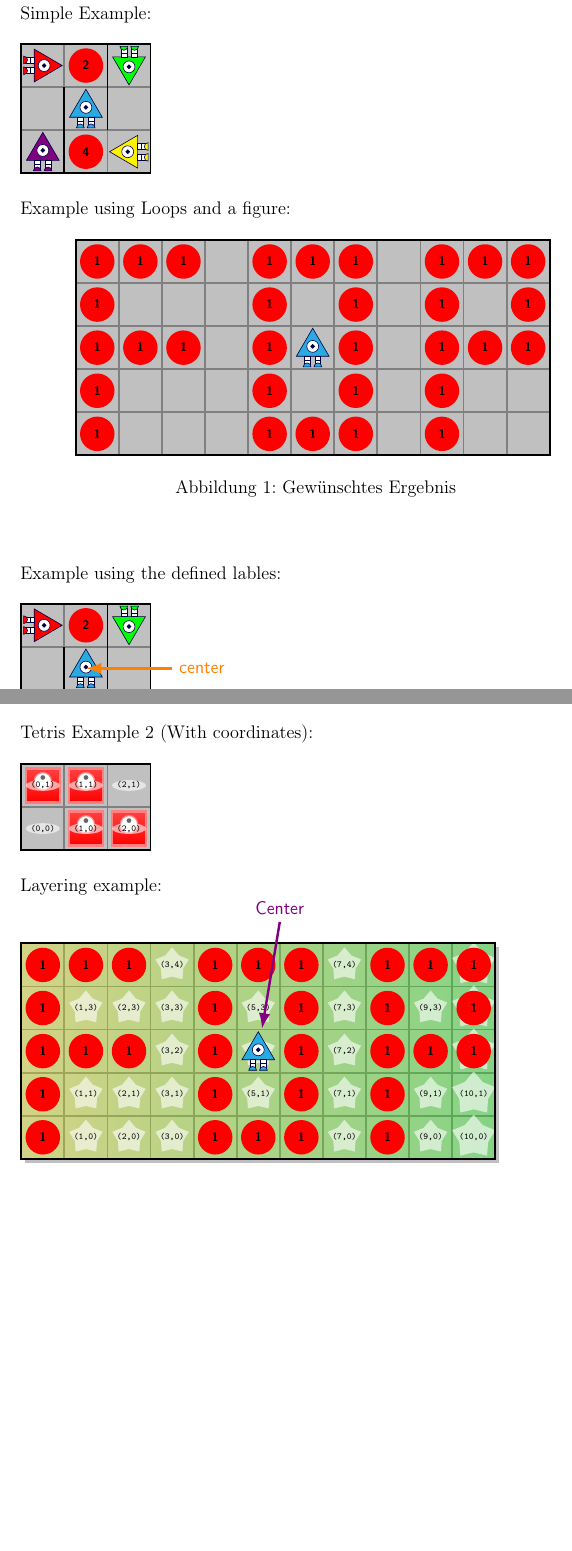
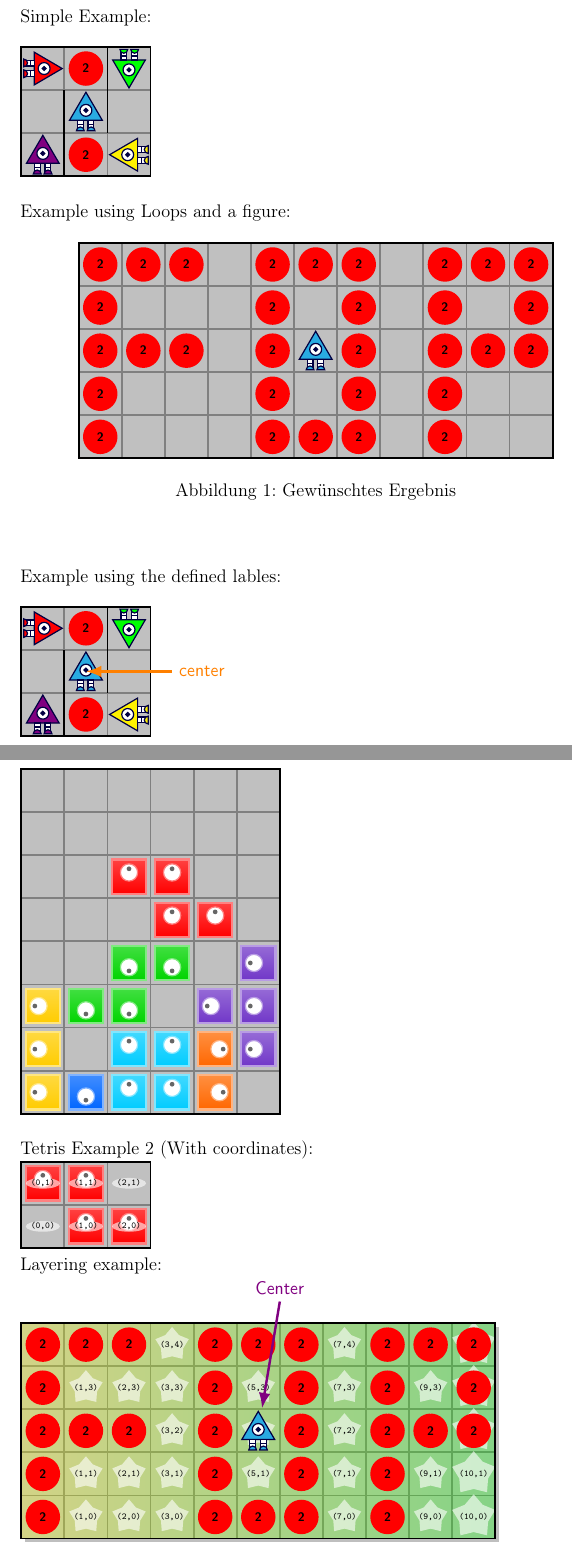
Before and after one commit to Rdeisenroth/FOPBot-Latex-Package, a LaTeX problem sheet (Example/FOPBotExample.tex, which reads FOPBot.sty): two parts of pages 1 and 2 of 3, joined at a grey line, cut so that both start at the same text, the shorter picture padded with empty space. Compiled offline with pdfLaTeX.

```diff
--- a/Example/FOPBotExample.tex
+++ b/Example/FOPBotExample.tex
@@ -15,7 +15,7 @@
 
     % Begin of Example
     \section*{FOPBot Examples}
-Simple Example: \bigskip
+    Simple Example:\par\bigskip
     \begin{FOPBotWorld}{3}{3}
         % Walls (Since Node anchors are for some reason not as exact we use coordinates)
         \draw[very thick] (.5,-.5) -- (.5,1.5);
@@ -76,7 +77,7 @@
         \caption{Gewünschtes Ergebnis}
     \end{figure}
     \vspace{1cm}\\
-Example using the defined lables: \bigskip
+    Example using the defined lables: \par\bigskip
     \begin{FOPBotWorld}{3}{3}
         % Walls (Since Node anchors are for some reason not as exact we use coordinates)
         \draw[very thick] (.5,-.5) -- (.5,1.5);
@@ -121,7 +122,8 @@
         \path (5,2) pic[rotate=90] {Tetrisbot=purple};
         \path (5,3) pic[rotate=90] {Tetrisbot=purple};
     \end{FOPBotWorld}\bigskip\par
-Tetris Example 2 (With coordinates):\bigskip
+    Tetris Example 2 (With coordinates):
+
     \begin{FOPBotWorld}{3}{2}
 
         \path (0,1) pic {Tetrisbot=red};
--- a/FOPBot.sty
+++ b/FOPBot.sty
@@ -1,129 +1,139 @@
-\NeedsTeXFormat{LaTeX2e}[2014/08/21]
-\ProvidesPackage{FOPBot}[2021/09/18 FOP-Bot LaTeX Package]
+\NeedsTeXFormat{LaTeX2e}
+\RequirePackage{expl3}
+% \ProvidesPackage{FOPBot}[2021/09/18 FOP-Bot LaTeX Package]
+\ProvidesExplPackage{FOPBot}{2022/07/02}{1.0 Snapshot}{FOP-Bot LaTeX Package}
 
 % Made by Ruben Deisenroth, created in 2020
 % Available at https://github.com/Rdeisenroth/FOPBot-Latex-Package
 
 \RequirePackage{pgfkeys, tikz, xcolor}
+\ExplSyntaxOff
 \usetikzlibrary{shapes, arrows.meta, shadows.blur, backgrounds}
+\ExplSyntaxOn
 
-\newcommand{\@fopbot@color@define}[3]{%
-    \@ifundefined{\string\color@#1}{%
+\DeclareDocumentCommand{\@fopbot@color@define}{mmm}{
+    \cs_if_exist:cTF {color@#1}{%
+        \PackageWarning{FOPBot}{Color~#1~is~a~reserved~color~for~the~FOPBot~package~and~should~not~be~overwritten.}
+    }{%
         \definecolor{#1}{#2}{#3}%
-    }{%
-        \PackageWarning{FOPBot}{Color #1 is a reserved color for the FOPBot package and should not be overwritten.}}%
+    }%
 }
 
 \@fopbot@color@define{fopbot@lightgray}{RGB}{192, 192, 192}
 \@fopbot@color@define{fopbot@dark_gray}{RGB}{128, 128, 128}
 \@fopbot@color@define{fopbot@bot_blue}{RGB}{41, 171, 226}
 \@fopbot@color@define{fopbot@bot_dark_blue}{RGB}{1, 0, 66}
+\@fopbot@color@define{fopbot@triangleborder}{RGB}{1, 0, 66}
 \@fopbot@color@define{fopbot@tetris_orange_border}{RGB}{255, 179, 128}
 \@fopbot@color@define{fopbot@tetris_light_orange}{RGB}{255, 143, 64}
 \@fopbot@color@define{fopbot@tetris_dark_orange}{RGB}{255, 103, 1}
 \@fopbot@color@define{fopbot@tetris_gray}{RGB}{102, 102, 102}
 \@fopbot@color@define{fopbot@chess_dark_gray}{RGB}{64,64,64}
+\@fopbot@color@define{fopbot@coin}{RGB}{255,0,0}
+
+\cs_if_exist:cT{IfDarkModeT}{
+    \IfDarkModeT{
+        \colorlet{fopbot@lightgray}{black!80!gray!98!blue}
+        \colorlet{fopbot@dark_gray}{white!20!gray!98!blue}
+        % \colorlet{fopbot@triangleborder}{black}
+        \colorlet{fopbot@coin}{orange!90}
+    }
+}
 
 % Definition der FOPBotWorld-Umgebung
-
-\newenvironment{FOPBotWorld}[2]{
+\DeclareDocumentEnvironment{FOPBotWorld}{mm}{
     % Constants
     \def\tilesize{1cm}
     \def\worldwidth{#1}
     \def\worldheight{#2}
 
     %Makros
-    \newcommand*\setcoin[3]{\expandafter\xdef \csname fopbot@C-##1-##2-\endcsname{##3}}
-    \newcommand*\getcoin[2]{\csname fopbot@C-##1-##2-\endcsname}
-    \newcommand{\putcoin}[3]{%
-        \expandafter \ifx  \csname fopbot@C-##1-##2-\endcsname \relax%
-            \expandafter\xdef \csname fopbot@C-##1-##2-\endcsname{##3}%
-        \else%
-            \def\temp{\the\numexpr\getcoin{##1}{##2} + ##3\relax}%
-            \expandafter\xdef \csname fopbot@C-##1-##2-\endcsname{\temp}%
-        \fi%
+    \DeclareDocumentCommand{\setcoin}{mmm}{
+        \int_gzero_new:c {fopbot@C-##1-##2-}
+        \int_gset:cn {fopbot@C-##1-##2-}{##3}
+    }
+    \DeclareDocumentCommand{\getcoin}{mm}{
+        \int_if_exist:cTF {fopbot@C-##1-##2-}{
+            \int_use:c {fopbot@C-##1-##2-}
+        }{
+            0
+        }
+    }
+
+    \DeclareDocumentCommand{\putcoin}{mmm}{%
+        \bool_if:nF {\tl_if_blank_p:e {##1} || \tl_if_blank_p:e {##2}}{
+            \int_gset:cn {fopbot@C-##1-##2-} {2}
+        }
     }
 
     % Icons
     \tikzset{
-        pics/Coin/.style={code={%
-                        \path[draw=none, semithick, fill=red] (0,0) circle (.4cm) node[font=\scriptsize\sffamily\bfseries]{##1};%
-                    }},
+        pics/Coin/.style={
+            code={%
+                \path[draw=none, semithick, fill=fopbot@coin] (0,0) circle (.4cm) node[font=\scriptsize\sffamily\bfseries,color=black]{##1};%
+            }
+        },
         pics/Coin/.default=1,
-        pics/Trianglebot/.style={code={%
+        pics/Trianglebot/.style={
+            code={%
                 %\draw (-.5,-.5) rectangle (.5,.5);
                 %Triangle
-                        \draw[draw=fopbot@bot_dark_blue,fill=##1]
+                \draw[thick, draw=fopbot@triangleborder,fill=##1]
                 (-.38,-.2) coordinate (c1) --
                 (.38,-.2) coordinate (c2) --
                 (0, .45) coordinate (c3) -- cycle;
-                        \draw[fill=white,draw=fopbot@bot_dark_blue] (0,.03) circle (1.38mm) coordinate (cc);
-                        \draw[fill=fopbot@bot_dark_blue,draw=fopbot@bot_dark_blue] (cc) circle (1.28pt);
+                \draw[thick, fill=white,draw=fopbot@bot_dark_blue] (0,.03) circle (1.38mm) coordinate (cc);
+                \draw[thick, fill=fopbot@bot_dark_blue,draw=fopbot@bot_dark_blue] (cc) circle (1.28pt);
                 %Legs
-                        \draw[fill=white,draw=fopbot@bot_dark_blue] (-.195,-.2) rectangle (-.06,-.29);
-                        \draw[fill=white,draw=fopbot@bot_dark_blue] (-.195,-.29) rectangle (-.06,-.4);
-                        \draw[fill=white,draw=fopbot@bot_dark_blue] (.185,-.2) rectangle (.05,-.29);
-                        \draw[fill=white,draw=fopbot@bot_dark_blue] (.185,-.29) rectangle (.05,-.4);
+                \draw[thick, fill=white,draw=fopbot@triangleborder] (-.195,-.2) rectangle (-.06,-.29);
+                \draw[thick, fill=white,draw=fopbot@triangleborder] (-.195,-.29) rectangle (-.06,-.4);
+                \draw[thick, fill=white,draw=fopbot@triangleborder] (.185,-.2) rectangle (.05,-.29);
+                \draw[thick, fill=white,draw=fopbot@triangleborder] (.185,-.29) rectangle (.05,-.4);
                 %Feet
-                        \draw[fill=##1,draw=fopbot@bot_dark_blue](-.04, -.445) arc(0:180:.09) --cycle;
-                        \draw[fill=##1,draw=fopbot@bot_dark_blue](.21, -.445) arc(0:180:.09) --cycle;
-                    }},
+                \draw[thick, fill=##1,draw=fopbot@triangleborder] (-.04, -.445) arc (0\c_colon_str 180\c_colon_str .09) -- cycle;
+                \draw[thick, fill=##1,draw=fopbot@triangleborder] (.21, -.445) arc (0\c_colon_str 180\c_colon_str .09) -- cycle;
+            }
+        },
         pics/Trianglebot/.default={fopbot@bot_blue},
-        pics/Tetrisbot/.style={code={%
-                        % TODO: Better Argument Parsing
-                        \edef\temp{##1}
-                        % blue
-                        \edef\tempp{blue}
-                        \ifx \temp \tempp
+        pics/Tetrisbot/.style={
+            code={%
+                \str_case:nnF {##1} {
+                    {blue} {
                         \definecolor{fopbot@tmp@tetrisborder}{RGB}{128, 179, 255}
                         \definecolor{fopbot@tmp@tetrisupper}{RGB}{65, 141, 255}
                         \definecolor{fopbot@tmp@tetrislower}{RGB}{0, 102, 255}
-                        \else
-                            % aqua
-                            \edef\tempp{aqua}
-                            \ifx \temp \tempp
+                    }
+                    {aqua} {
                         \definecolor{fopbot@tmp@tetrisborder}{RGB}{128, 230, 255}
                         \definecolor{fopbot@tmp@tetrisupper}{RGB}{65, 217, 255}
                         \definecolor{fopbot@tmp@tetrislower}{RGB}{0, 204, 255}
-                            \else
-                                % green
-                                \edef\tempp{green}
-                                \ifx \temp \tempp
+                    }
+                    {green} {
                         \definecolor{fopbot@tmp@tetrisborder}{RGB}{128, 234, 128}
                         \definecolor{fopbot@tmp@tetrisupper}{RGB}{65, 223, 65}
                         \definecolor{fopbot@tmp@tetrislower}{RGB}{0, 212, 0}
-                                \else
-                                    % purple
-                                    \edef\tempp{purple}
-                                    \ifx \temp \tempp
+                    }
+                    {purple} {
                         \definecolor{fopbot@tmp@tetrisborder}{RGB}{184, 155, 228}
                         \definecolor{fopbot@tmp@tetrisupper}{RGB}{149, 106, 214}
                         \definecolor{fopbot@tmp@tetrislower}{RGB}{113, 55, 200}
-                                    \else
-                                        % red
-                                        \edef\tempp{red}
-                                        \ifx \temp \tempp
+                    }
+                    {red} {
                         \definecolor{fopbot@tmp@tetrisborder}{RGB}{255, 128, 128}
                         \definecolor{fopbot@tmp@tetrisupper}{RGB}{255, 64, 64}
                         \definecolor{fopbot@tmp@tetrislower}{RGB}{255, 0, 0}
-                                        \else
-                                            % yellow
-                                            \edef\tempp{yellow}
-                                            \ifx \temp \tempp
+                    }
+                    {yellow} {
                         \definecolor{fopbot@tmp@tetrisborder}{RGB}{255, 230, 128}
                         \definecolor{fopbot@tmp@tetrisupper}{RGB}{255, 217, 64}
                         \definecolor{fopbot@tmp@tetrislower}{RGB}{255, 204, 0}
-                                            \else
+                    }
+                } {
                     \definecolor{fopbot@tmp@tetrisborder}{RGB}{255, 179, 128}
                     \definecolor{fopbot@tmp@tetrisupper}{RGB}{255, 143, 64}
                     \definecolor{fopbot@tmp@tetrislower}{RGB}{255, 103, 1}
-                                            \fi
-                                        \fi
-                                    \fi
-                                \fi
-                            \fi
-                        \fi
-                        \draw[draw=fopbot@tmp@tetrisborder, ultra thick, bottom color=fopbot@tmp@tetrislower, top color = fopbot@tmp@tetrisupper] ([xshift=.8pt,yshift=.8pt]-.425,-.425) rectangle ([xshift=-.8pt,yshift=-.8pt].425,.425);
+                }
+                \draw[draw=fopbot@tmp@tetrisborder, ultra~thick, bottom~color=fopbot@tmp@tetrislower, top~color = fopbot@tmp@tetrisupper] ([xshift=.8pt,yshift=.8pt]-.425,-.425) rectangle ([xshift=-.8pt,yshift=-.8pt].425,.425);
                 \draw[draw=fopbot@tmp@tetrisborder, thick,fill=white] (0,.1) circle (2mm);
                 \draw[draw=none,fill=fopbot@tetris_gray] (0,.185) circle (.55mm);
             }},
@@ -138,10 +148,18 @@
     \begin{tikzpicture}%[scale=#3, every node/.style={scale=#3}] %Scaling Planned for future release
         % Initialize world
         \begin{pgfonlayer}{board}
-            \foreach \x in {0,...,\the\numexpr\worldwidth - 1\relax}{
-                    \foreach \y in {0,...,\the\numexpr\worldheight - 1\relax}{
+            \foreach \x in {0,...,\int_eval:n{\worldwidth - 1}}{
+                \foreach \y in {0,...,\int_eval:n{\worldheight - 1}}{
                     \setcoin{\x}{\y}{0} % Reset Coins from previous worlds
-                            \node[draw=fopbot@dark_gray,fill=fopbot@lightgray,minimum width=\tilesize,minimum height=\tilesize, inner sep=0pt,anchor=center,very thick] (n-\x-\y) at (0cm + \tilesize * \x ,0cm + \tilesize * \y ){};
+                    \node[
+                        draw=fopbot@dark_gray,
+                        fill=fopbot@lightgray,
+                        minimum~width=\tilesize,
+                        minimum~height=\tilesize,
+                        inner~sep=0pt,
+                        anchor=center,
+                        very~thick
+                    ] (n-\x-\y) at (0cm + \tilesize * \x ,0cm + \tilesize * \y ){};
                 }
             }
         \end{pgfonlayer}
@@ -149,23 +167,24 @@
         {%After
         % Finish World
         \begin{pgfonlayer}{coins}
-            \foreach \x in {0,...,\the\numexpr\worldwidth - 1\relax}{
-                    \foreach \y in {0,...,\the\numexpr\worldheight - 1\relax}{
-                            %\def\temp{\getcoin{\x}{\y}}
-                            \expandafter \ifx  \csname fopbot@C-\x-\y-\endcsname \relax
-                                % Do not draw Coin
-                            \else
-                                \ifnum  \csname fopbot@C-\x-\y-\endcsname > 0
-                                    \path (\x,\y) pic {Coin={ \csname fopbot@C-\x-\y-\endcsname}};
-                                \fi
-                            \fi
-
+            \foreach \x in {0,...,\int_eval:n{\worldwidth - 1}} {
+                \foreach \y in {0,...,\int_eval:n{\worldheight - 1}} {
+                    \int_compare:nT {\getcoin{\x}{\y} > 0} {
+                        \path (\x,\y) pic {
+                            Coin={
+                                \getcoin{\x}{\y}
+                            }
+                        };
+                    }
                 }
             }
         \end{pgfonlayer}
         %World Border
         \begin{pgfonlayer}{walls}
-            \draw[very thick] ([xshift=.6pt,yshift=.6pt]n-0-0.south west) rectangle ([xshift=-.6pt,yshift=-.6pt]n-\the\numexpr\worldwidth-1\relax-\the\numexpr\worldheight-1\relax.north east);
+            \draw[very~thick]
+            ([xshift=.6pt,yshift=.6pt]n-0-0.south~west)
+            rectangle
+            ([xshift=-.6pt,yshift=-.6pt]n-\int_eval:n{\worldwidth - 1}-\int_eval:n{\worldheight - 1}.north~east);
         \end{pgfonlayer}
     \end{tikzpicture}
 }
```
Also changed, not shown: Example/FOPBotExample.tex (10 more changed lines), 1 other file. Lines whose indentation alone changed are shown as unchanged.
